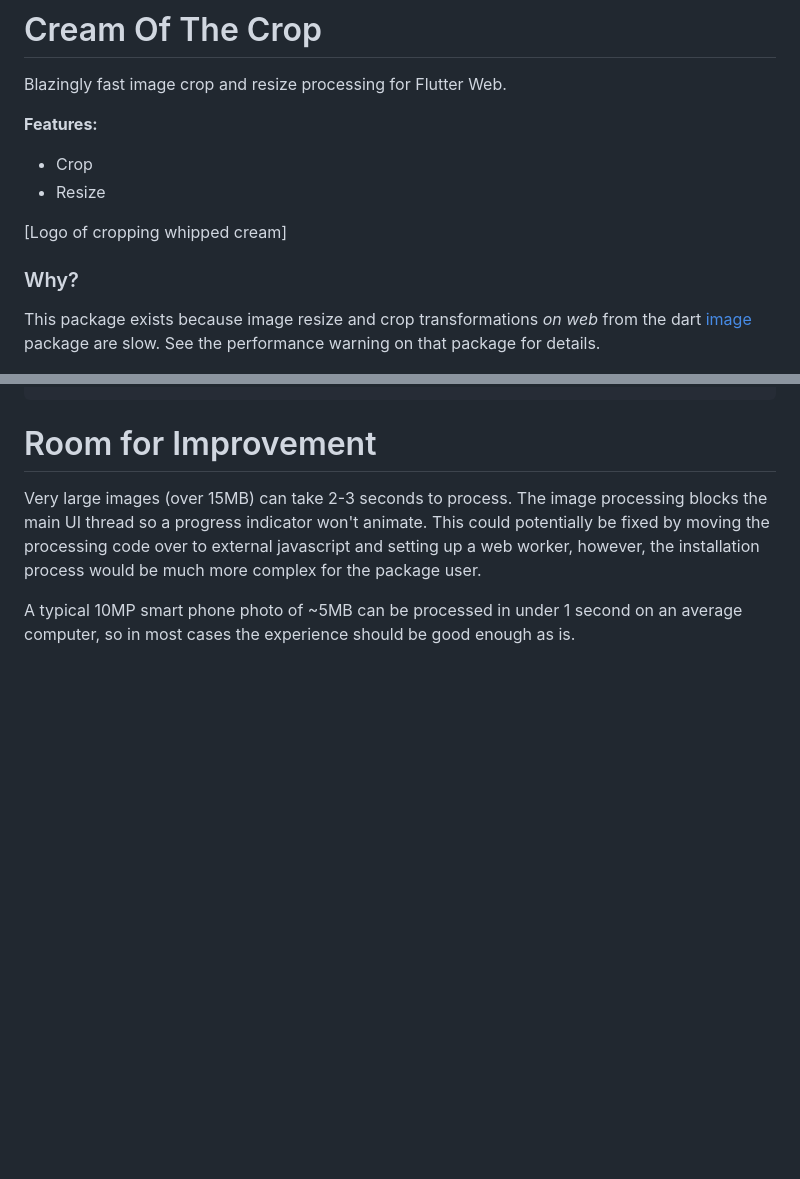
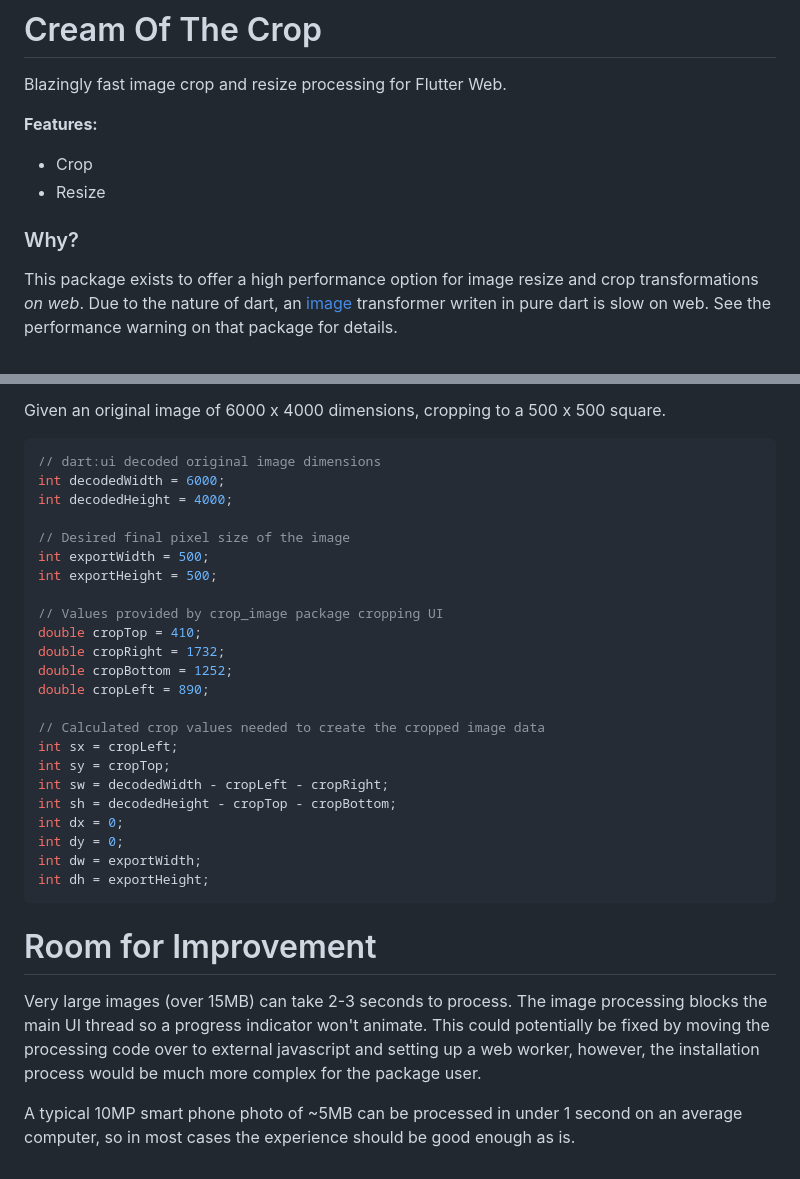
Before and after one commit to mdrideout/cream_of_the_crop, a Markdown page: README.md, 2 parts joined by grey strips. Rendered like a GitHub page; blank space fills up the shorter version.

````diff
--- a/README.md
+++ b/README.md
@@ -5,12 +5,9 @@ Blazingly fast image crop and resize processing for Flutter Web.
 - Crop
 - Resize
 
-[Logo of cropping whipped cream]
-
-
 ### Why?
-This package exists because image resize and crop transformations _on web_ from the dart [image](https://pub.dev/packages/image)
-package are slow. See the performance warning on that package for details.
+This package exists to offer a high performance option for image resize and crop transformations _on web_.
+Due to the nature of dart, an [image](https://pub.dev/packages/image) transformer writen in pure dart is slow on web. See the performance warning on that package for details.
 
 <img src="./assets/benchmark-dart-vs-canvas.png" alt="Dart Image vs Cream Of The Crop Benchmark. 1.591 vs 38.634" width="400" />
 
@@ -43,3 +83,28 @@ Add more readme for setup and use
+Given an original image of 6000 x 4000 dimensions, cropping to a 500 x 500 square.
+```dart
+// dart:ui decoded original image dimensions
+int decodedWidth = 6000;
+int decodedHeight = 4000;
+
+// Desired final pixel size of the image
+int exportWidth = 500;
+int exportHeight = 500;
+
+// Values provided by crop_image package cropping UI
+double cropTop = 410;
+double cropRight = 1732;
+double cropBottom = 1252;
+double cropLeft = 890;
+
+// Calculated crop values needed to create the cropped image data
+int sx = cropLeft;
+int sy = cropTop;
+int sw = decodedWidth - cropLeft - cropRight;
+int sh = decodedHeight - cropTop - cropBottom;
+int dx = 0;
+int dy = 0;
+int dw = exportWidth;
+int dh = exportHeight;
 ```
 
 
````
Also changed, not shown: other parts of README.md (+50 -7 lines), assets/canvas_drawImage_vars.jpeg (added), 4 other files.
